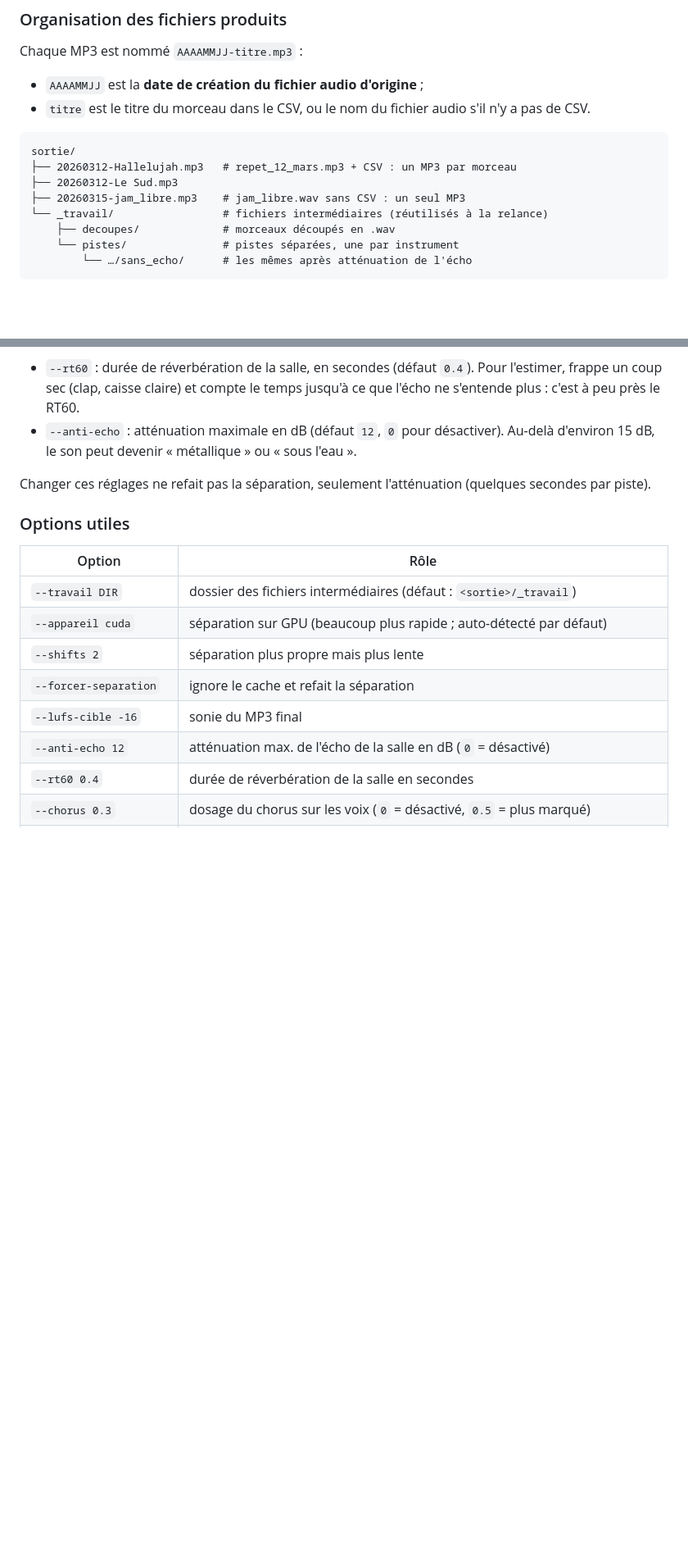
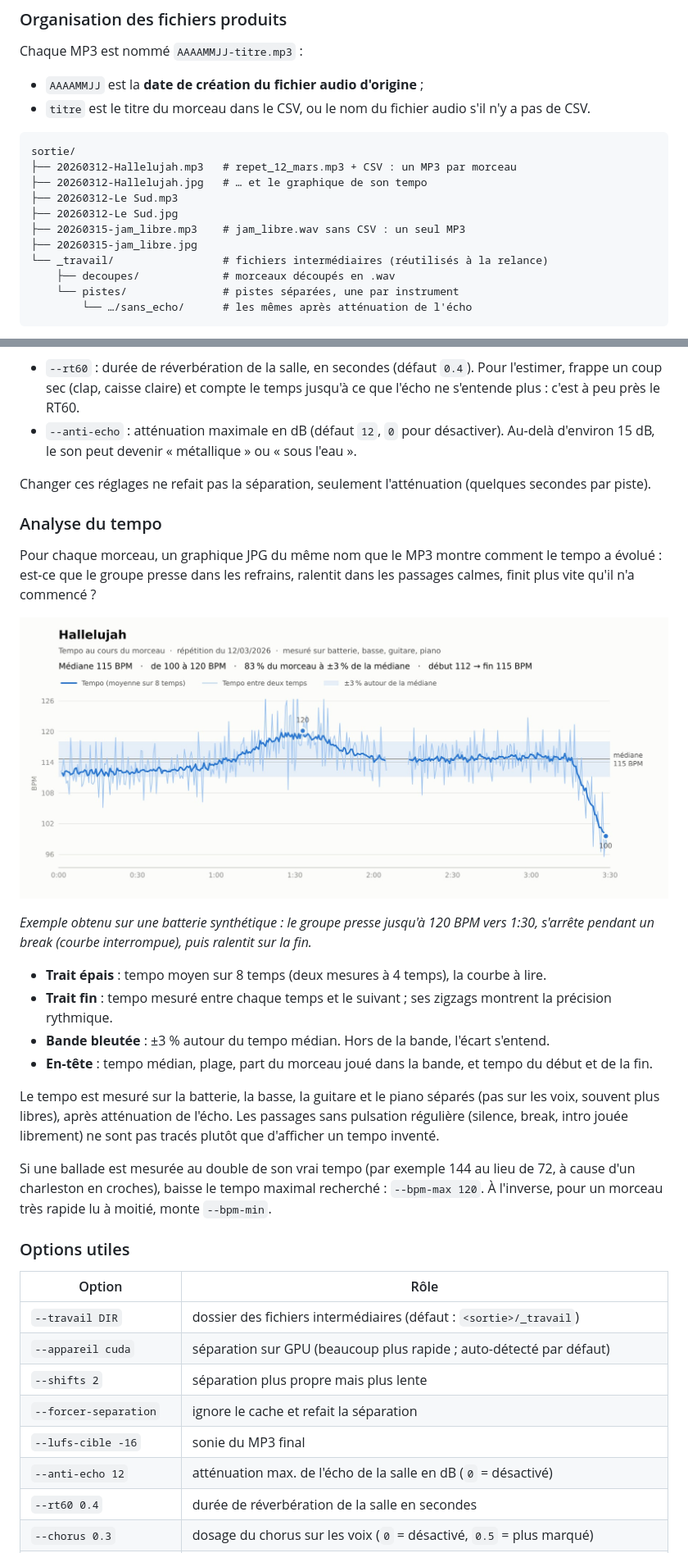
Before and after one commit to cedric-page/Musique, a Markdown page: README.md, 2 parts joined by grey strips. Shown at 82% size. Rendered like a GitHub page; pictures changed too: docs/exemple-tempo.jpg (added); blank space fills up the shorter version.

````diff
--- a/README.md
+++ b/README.md
@@ -74,8 +75,11 @@ Chaque MP3 est nommé `AAAAMMJJ-titre.mp3` :
 ```
 sortie/
 ├── 20260312-Hallelujah.mp3   # repet_12_mars.mp3 + CSV : un MP3 par morceau
+├── 20260312-Hallelujah.jpg   # … et le graphique de son tempo
 ├── 20260312-Le Sud.mp3
+├── 20260312-Le Sud.jpg
 ├── 20260315-jam_libre.mp3    # jam_libre.wav sans CSV : un seul MP3
+├── 20260315-jam_libre.jpg
 └── _travail/                 # fichiers intermédiaires (réutilisés à la relance)
     ├── decoupes/             # morceaux découpés en .wav
     └── pistes/               # pistes séparées, une par instrument
@@ -97,6 +101,23 @@ Deux réglages :
 
 Changer ces réglages ne refait pas la séparation, seulement l'atténuation (quelques secondes par piste).
 
+### Analyse du tempo
+
+Pour chaque morceau, un graphique JPG du même nom que le MP3 montre comment le tempo a évolué : est-ce que le groupe presse dans les refrains, ralentit dans les passages calmes, finit plus vite qu'il n'a commencé ?
+
+![Exemple de graphique du tempo](docs/exemple-tempo.jpg)
+
+*Exemple obtenu sur une batterie synthétique : le groupe presse jusqu'à 120 BPM vers 1:30, s'arrête pendant un break (courbe interrompue), puis ralentit sur la fin.*
+
+- **Trait épais** : tempo moyen sur 8 temps (deux mesures à 4 temps), la courbe à lire.
+- **Trait fin** : tempo mesuré entre chaque temps et le suivant ; ses zigzags montrent la précision rythmique.
+- **Bande bleutée** : ±3 % autour du tempo médian. Hors de la bande, l'écart s'entend.
+- **En-tête** : tempo médian, plage, part du morceau joué dans la bande, et tempo du début et de la fin.
+
+Le tempo est mesuré sur la batterie, la basse, la guitare et le piano séparés (pas sur les voix, souvent plus libres), après atténuation de l'écho. Les passages sans pulsation régulière (silence, break, intro jouée librement) ne sont pas tracés plutôt que d'afficher un tempo inventé.
+
+Si une ballade est mesurée au double de son vrai tempo (par exemple 144 au lieu de 72, à cause d'un charleston en croches), baisse le tempo maximal recherché : `--bpm-max 120`. À l'inverse, pour un morceau très rapide lu à moitié, monte `--bpm-min`.
+
 ### Options utiles
 
 | Option | Rôle |
````
Also changed, not shown: other parts of README.md (+3 -0 lines), 9 other files.
